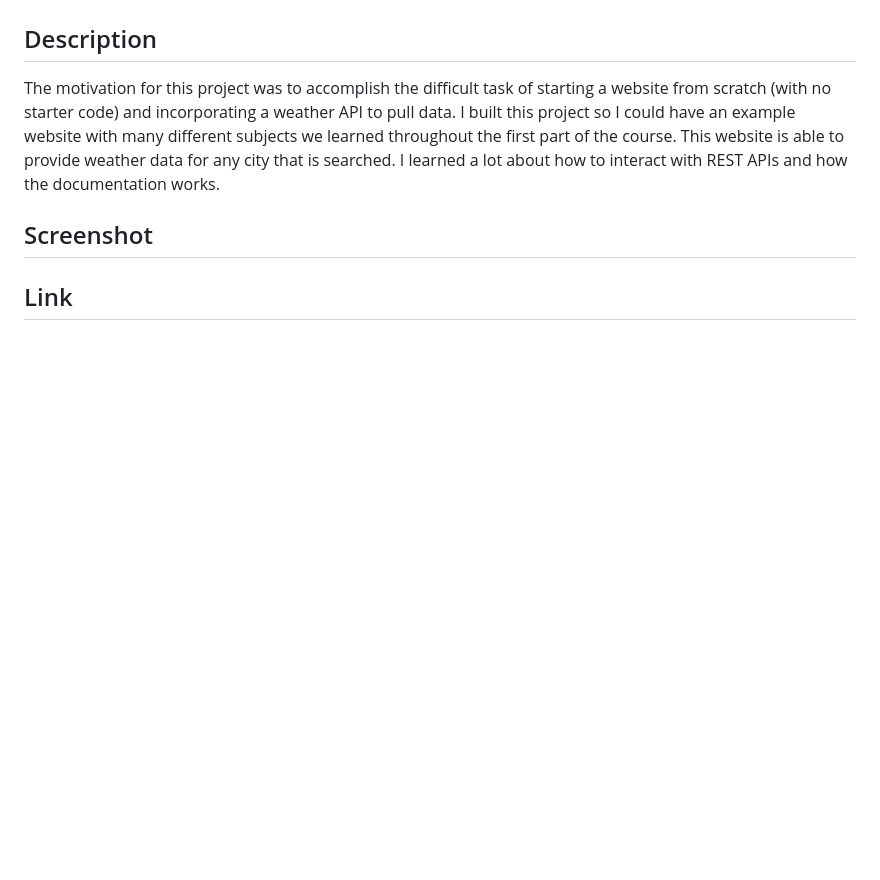
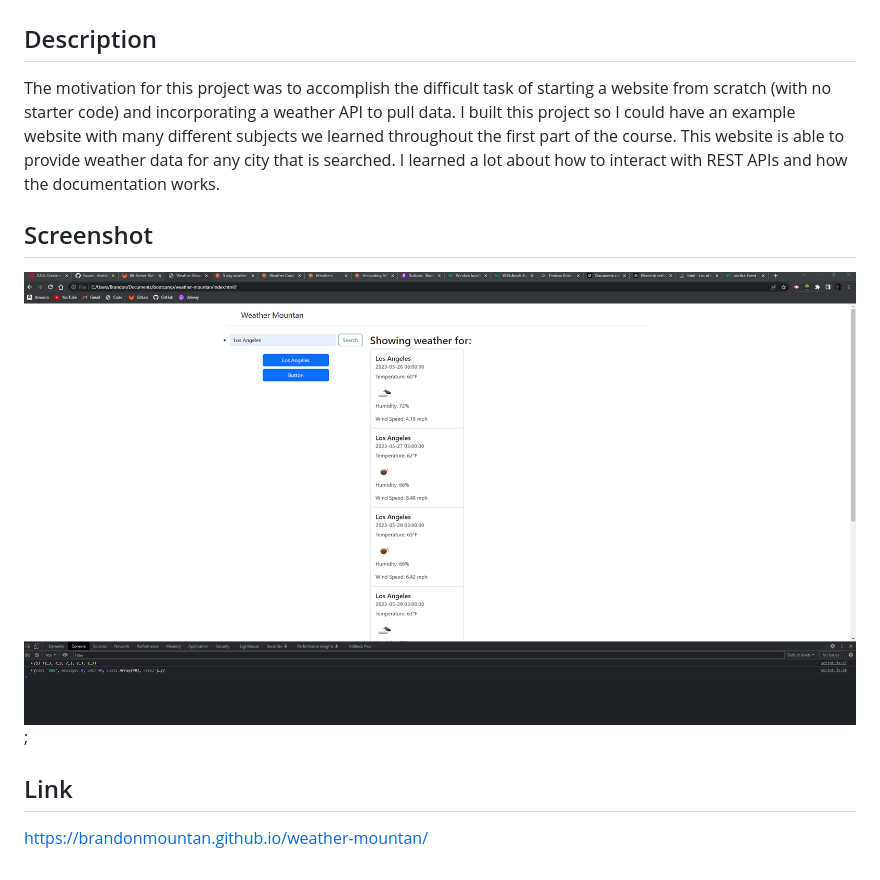
Before and after one commit to brandonmountan/weather-mountan, a Markdown page: README.md, the part around the change. Rendered like a GitHub page; pictures changed too: assets/img/project6img1.PNG (added); blank space fills up the shorter version.

Commit message:
readme touchups

```diff
--- a/README.md
+++ b/README.md
@@ -6,5 +6,8 @@ The motivation for this project was to accomplish the difficult task of starting
 
 ## Screenshot
 
+![screenshot page 1](/assets/img/project6img1.PNG);
 
 ## Link
+
+https://brandonmountan.github.io/weather-mountan/
```
Also changed, not shown: 1 other file.
